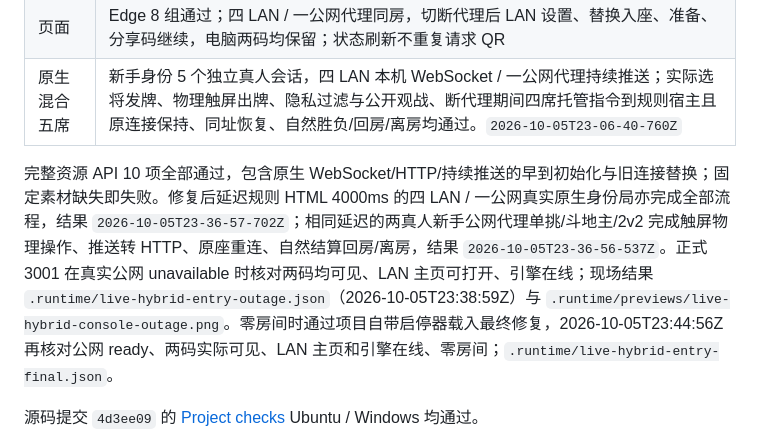
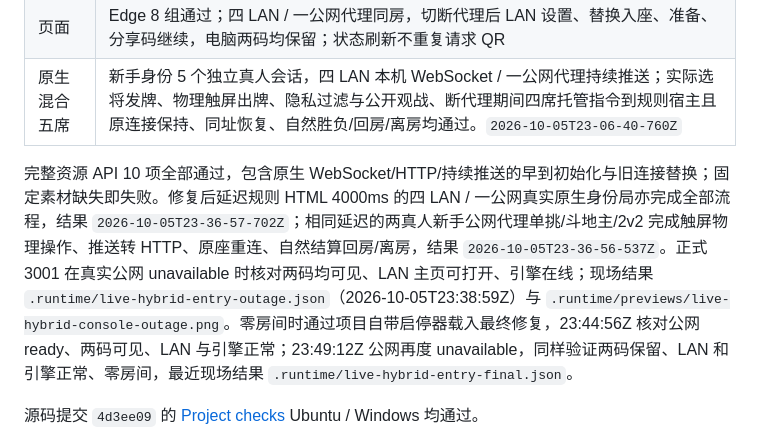
Before and after one commit to liyan1775/party-sanguosha, a Markdown page: docs/runtime-validation.md, the part around the change. Rendered like a GitHub page.

```diff
--- a/docs/runtime-validation.md
+++ b/docs/runtime-validation.md
@@ -10,7 +10,7 @@ v0.5.1 增量验证（2026-10-06）：Windows / Node.js 24.12.0 / Edge，合成
 | 页面           | Edge 8 组通过；四 LAN / 一公网代理同房，切断代理后 LAN 设置、替换入座、准备、分享码继续，电脑两码均保留；状态刷新不重复请求 QR                                                                                                      |
 | 原生混合五席   | 新手身份 5 个独立真人会话，四 LAN 本机 WebSocket / 一公网代理持续推送；实际选将发牌、物理触屏出牌、隐私过滤与公开观战、断代理期间四席托管指令到规则宿主且原连接保持、同址恢复、自然胜负/回房/离房均通过。`2026-10-05T23-06-40-760Z` |
 
-完整资源 API 10 项全部通过，包含原生 WebSocket/HTTP/持续推送的早到初始化与旧连接替换；固定素材缺失即失败。修复后延迟规则 HTML 4000ms 的四 LAN / 一公网真实原生身份局亦完成全部流程，结果 `2026-10-05T23-36-57-702Z`；相同延迟的两真人新手公网代理单挑/斗地主/2v2 完成触屏物理操作、推送转 HTTP、原座重连、自然结算回房/离房，结果 `2026-10-05T23-36-56-537Z`。正式 3001 在真实公网 unavailable 时核对两码均可见、LAN 主页可打开、引擎在线；现场结果 `.runtime/live-hybrid-entry-outage.json`（2026-10-05T23:38:59Z）与 `.runtime/previews/live-hybrid-console-outage.png`。零房间时通过项目自带启停器载入最终修复，2026-10-05T23:44:56Z 再核对公网 ready、两码实际可见、LAN 主页和引擎在线、零房间；`.runtime/live-hybrid-entry-final.json`。
+完整资源 API 10 项全部通过，包含原生 WebSocket/HTTP/持续推送的早到初始化与旧连接替换；固定素材缺失即失败。修复后延迟规则 HTML 4000ms 的四 LAN / 一公网真实原生身份局亦完成全部流程，结果 `2026-10-05T23-36-57-702Z`；相同延迟的两真人新手公网代理单挑/斗地主/2v2 完成触屏物理操作、推送转 HTTP、原座重连、自然结算回房/离房，结果 `2026-10-05T23-36-56-537Z`。正式 3001 在真实公网 unavailable 时核对两码均可见、LAN 主页可打开、引擎在线；现场结果 `.runtime/live-hybrid-entry-outage.json`（2026-10-05T23:38:59Z）与 `.runtime/previews/live-hybrid-console-outage.png`。零房间时通过项目自带启停器载入最终修复，23:44:56Z 核对公网 ready、两码可见、LAN 与引擎正常；23:49:12Z 公网再度 unavailable，同样验证两码保留、LAN 和引擎正常、零房间，最近现场结果 `.runtime/live-hybrid-entry-final.json`。
 
 源码提交 `4d3ee09` 的 [Project checks](https://github.com/liyan1775/party-sanguosha/actions/runs/37390393697) Ubuntu / Windows 均通过。
 
```
Also changed, not shown: docs/handoff.md (+1 -1 lines).
